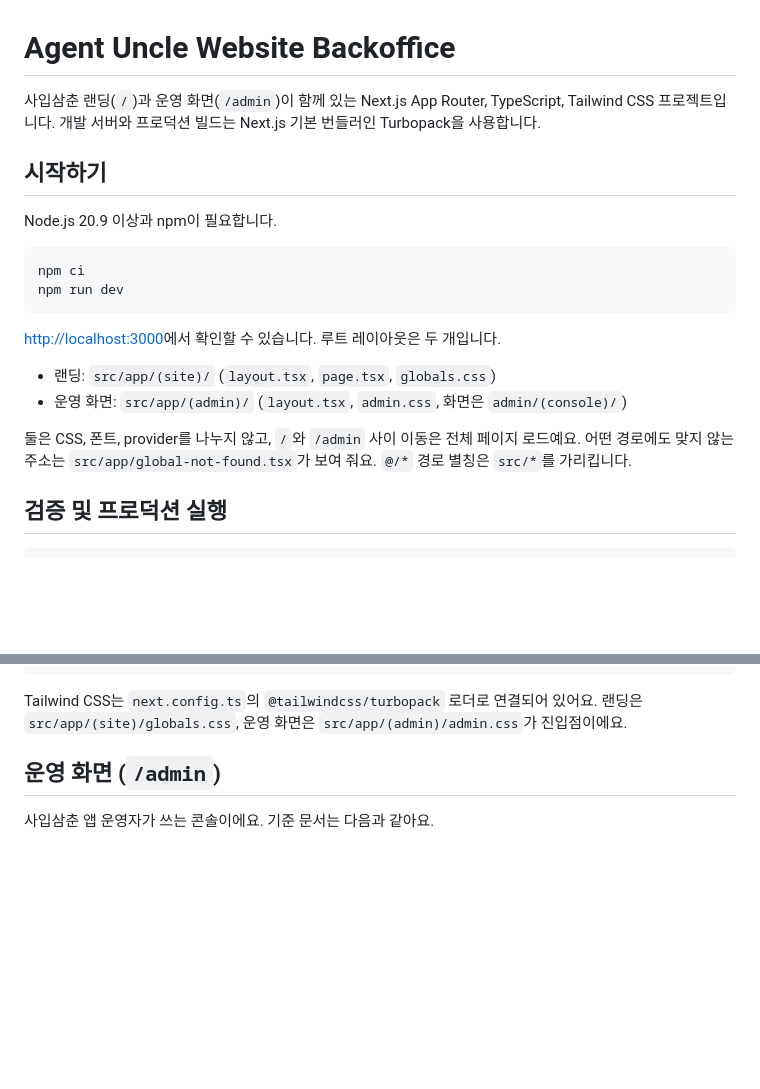
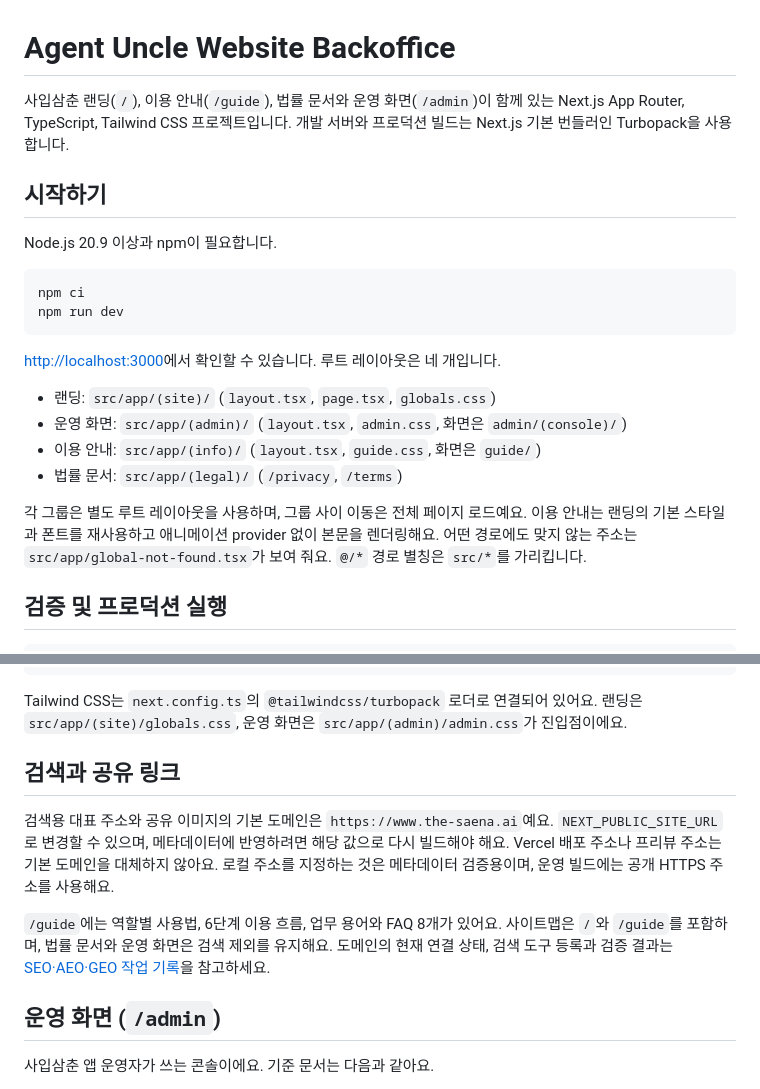
Before and after one commit to HANBAT-CO/agent-uncle-website-backoffice, a Markdown page: README.md, 2 parts joined by grey strips. GitHub-like rendering; blank space fills up the shorter version.

````diff
--- a/README.md
+++ b/README.md
@@ -1,6 +1,6 @@
 # Agent Uncle Website Backoffice
 
-사입삼춘 랜딩(`/`)과 운영 화면(`/admin`)이 함께 있는 Next.js App Router, TypeScript,
+사입삼춘 랜딩(`/`), 이용 안내(`/guide`), 법률 문서와 운영 화면(`/admin`)이 함께 있는 Next.js App Router, TypeScript,
 Tailwind CSS 프로젝트입니다. 개발 서버와 프로덕션 빌드는 Next.js 기본 번들러인
 Turbopack을 사용합니다.
 
@@ -14,12 +14,15 @@ npm run dev
 ```
 
 [http://localhost:3000](http://localhost:3000)에서 확인할 수 있습니다.
-루트 레이아웃은 두 개입니다.
+루트 레이아웃은 네 개입니다.
 
 - 랜딩: `src/app/(site)/` (`layout.tsx`, `page.tsx`, `globals.css`)
 - 운영 화면: `src/app/(admin)/` (`layout.tsx`, `admin.css`, 화면은 `admin/(console)/`)
+- 이용 안내: `src/app/(info)/` (`layout.tsx`, `guide.css`, 화면은 `guide/`)
+- 법률 문서: `src/app/(legal)/` (`/privacy`, `/terms`)
 
-둘은 CSS, 폰트, provider를 나누지 않고, `/`와 `/admin` 사이 이동은 전체 페이지 로드예요.
+각 그룹은 별도 루트 레이아웃을 사용하며, 그룹 사이 이동은 전체 페이지 로드예요.
+이용 안내는 랜딩의 기본 스타일과 폰트를 재사용하고 애니메이션 provider 없이 본문을 렌더링해요.
 어떤 경로에도 맞지 않는 주소는 `src/app/global-not-found.tsx`가 보여 줘요.
 `@/*` 경로 별칭은 `src/*`를 가리킵니다.
 
@@ -38,6 +41,17 @@ npm run qa             # 랜딩 QA 전체 (빌드, 색, 대시, e2e, Lighthouse)
 
 Tailwind CSS는 `next.config.ts`의 `@tailwindcss/turbopack` 로더로 연결되어 있어요.
 랜딩은 `src/app/(site)/globals.css`, 운영 화면은 `src/app/(admin)/admin.css`가 진입점이에요.
+
+## 검색과 공유 링크
+
+검색용 대표 주소와 공유 이미지의 기본 도메인은 `https://www.the-saena.ai`예요.
+`NEXT_PUBLIC_SITE_URL`로 변경할 수 있으며, 메타데이터에 반영하려면 해당 값으로 다시 빌드해야 해요.
+Vercel 배포 주소나 프리뷰 주소는 기본 도메인을 대체하지 않아요.
+로컬 주소를 지정하는 것은 메타데이터 검증용이며, 운영 빌드에는 공개 HTTPS 주소를 사용해요.
+
+`/guide`에는 역할별 사용법, 6단계 이용 흐름, 업무 용어와 FAQ 8개가 있어요.
+사이트맵은 `/`와 `/guide`를 포함하며, 법률 문서와 운영 화면은 검색 제외를 유지해요.
+도메인의 현재 연결 상태, 검색 도구 등록과 검증 결과는 [SEO·AEO·GEO 작업 기록](docs/seo-aeo-geo.md)을 참고하세요.
 
 ## 운영 화면 (`/admin`)
 
````
Also changed, not shown: docs/seo-aeo-geo.md (added, +83 -0 lines).
